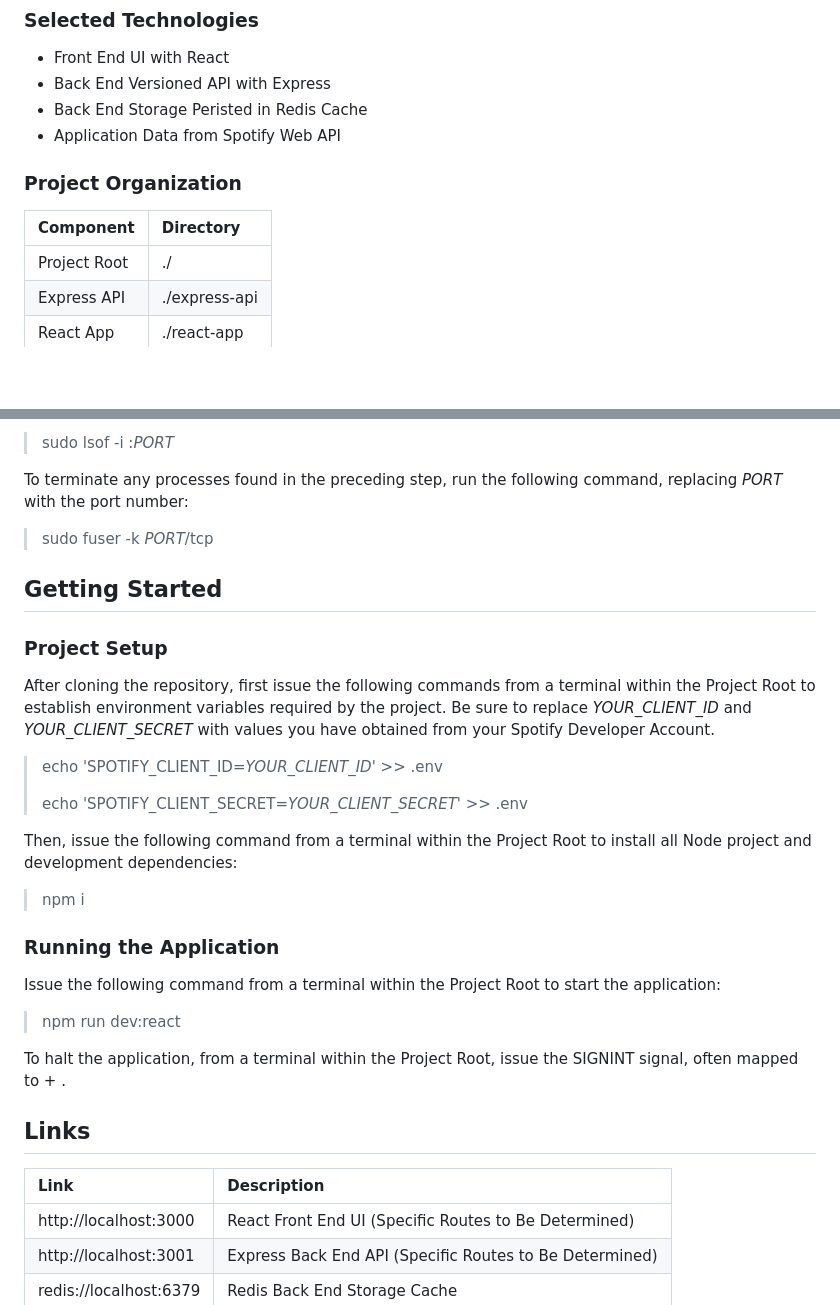
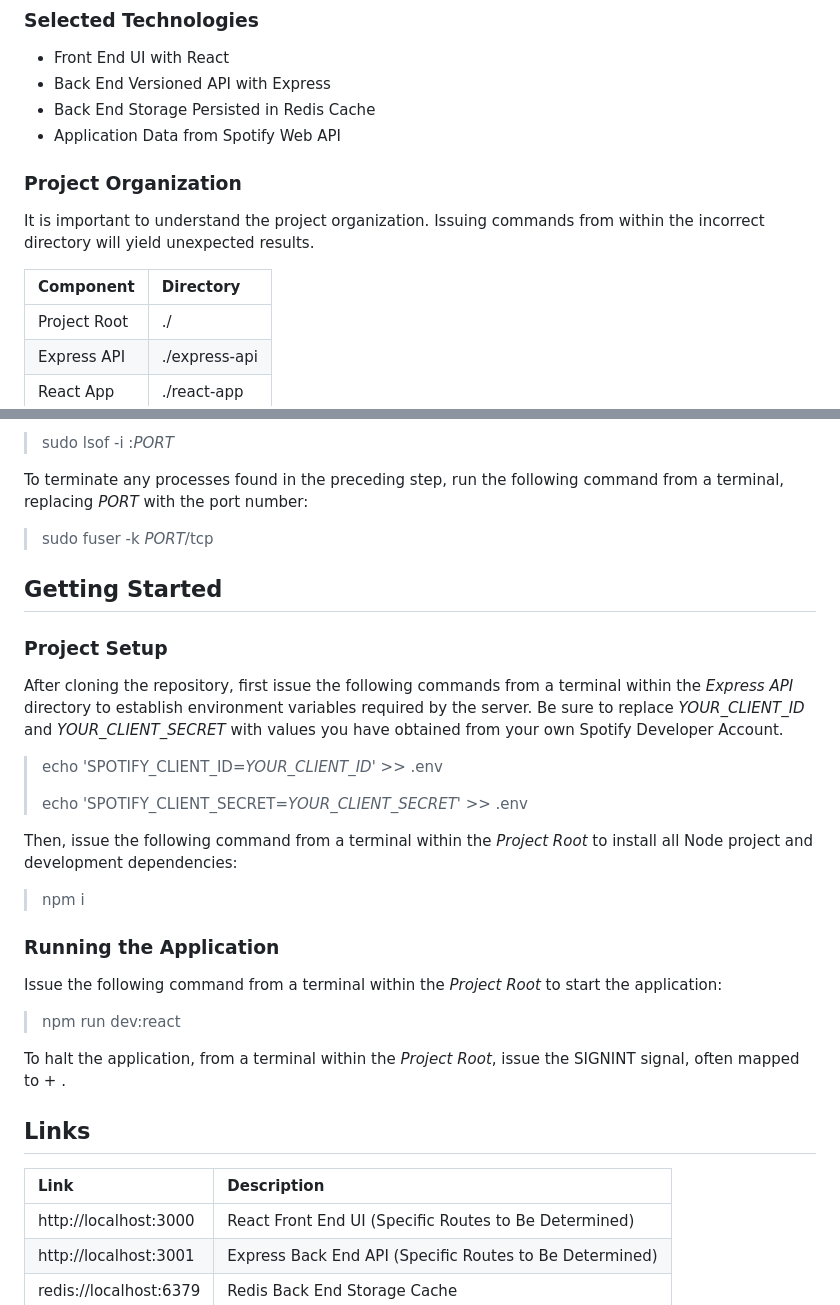
Before and after one commit to TwilightCitizen/clark_david_wdv339, a Markdown page: README.md, 2 parts joined by grey strips. GitHub-like rendering; blank space fills up the shorter version.

```diff
--- a/README.md
+++ b/README.md
@@ -16,13 +16,15 @@
 
 - Front End UI with React
 - Back End Versioned API with Express
-- Back End Storage Peristed in Redis Cache
+- Back End Storage Persisted in Redis Cache
 - Application Data from Spotify Web API
 
 ### Project Organization
 
+It is important to understand the project organization.  Issuing commands from within the incorrect directory will yield unexpected results.
+
 | Component    | Directory     |
-| :----------- | :------------ |
+|:-------------|:--------------|
 | Project Root | ./            |
 | Express API  | ./express-api |
 | React App    | ./react-app   |
@@ -103,7 +105,7 @@ To find processes running on any of the aforementioned ports, run the following
 
 > sudo lsof -i :*PORT*
 
-To terminate any processes found in the preceding step, run the following command, replacing *PORT* with the port number:
+To terminate any processes found in the preceding step, run the following command from a terminal, replacing *PORT* with the port number:
 
 > sudo fuser -k *PORT*/tcp
 
@@ -111,28 +113,28 @@ To terminate any processes found in the preceding step, run the following comman
 
 ### Project Setup
 
-After cloning the repository, first issue the following commands from a terminal within the Project Root to establish environment variables required by the project.  Be sure to replace *YOUR_CLIENT_ID* and *YOUR_CLIENT_SECRET* with values you have obtained from your Spotify Developer Account.
+After cloning the repository, first issue the following commands from a terminal within the *Express API* directory to establish environment variables required by the server.  Be sure to replace *YOUR_CLIENT_ID* and *YOUR_CLIENT_SECRET* with values you have obtained from your own Spotify Developer Account.
 
 > echo 'SPOTIFY_CLIENT_ID=*YOUR_CLIENT_ID*' >> .env
 >
 > echo 'SPOTIFY_CLIENT_SECRET=*YOUR_CLIENT_SECRET*' >> .env
 
-Then, issue the following command from a terminal within the Project Root to install all Node project and development dependencies:
+Then, issue the following command from a terminal within the *Project Root* to install all Node project and development dependencies:
 
 > npm i
 
 ### Running the Application
 
-Issue the following command from a terminal within the Project Root to start the application:
+Issue the following command from a terminal within the *Project Root* to start the application:
 
 > npm run dev:react
 
-To halt the application, from a terminal within the Project Root, issue the SIGNINT signal, often mapped to <Ctrl> + <c>.
+To halt the application, from a terminal within the *Project Root*, issue the SIGNINT signal, often mapped to <Ctrl> + <c>.
 
 ## Links
 
 | Link                   | Description                                             |
-| :--------------------- | :------------------------------------------------------ |
+|:-----------------------|:--------------------------------------------------------|
 | http://localhost:3000  | React Front End UI (Specific Routes to Be Determined)   |
 | http://localhost:3001  | Express Back End API (Specific Routes to Be Determined) |
 | redis://localhost:6379 | Redis Back End Storage Cache                            |
```
Also changed, not shown: other parts of README.md (+10 -10 lines).
